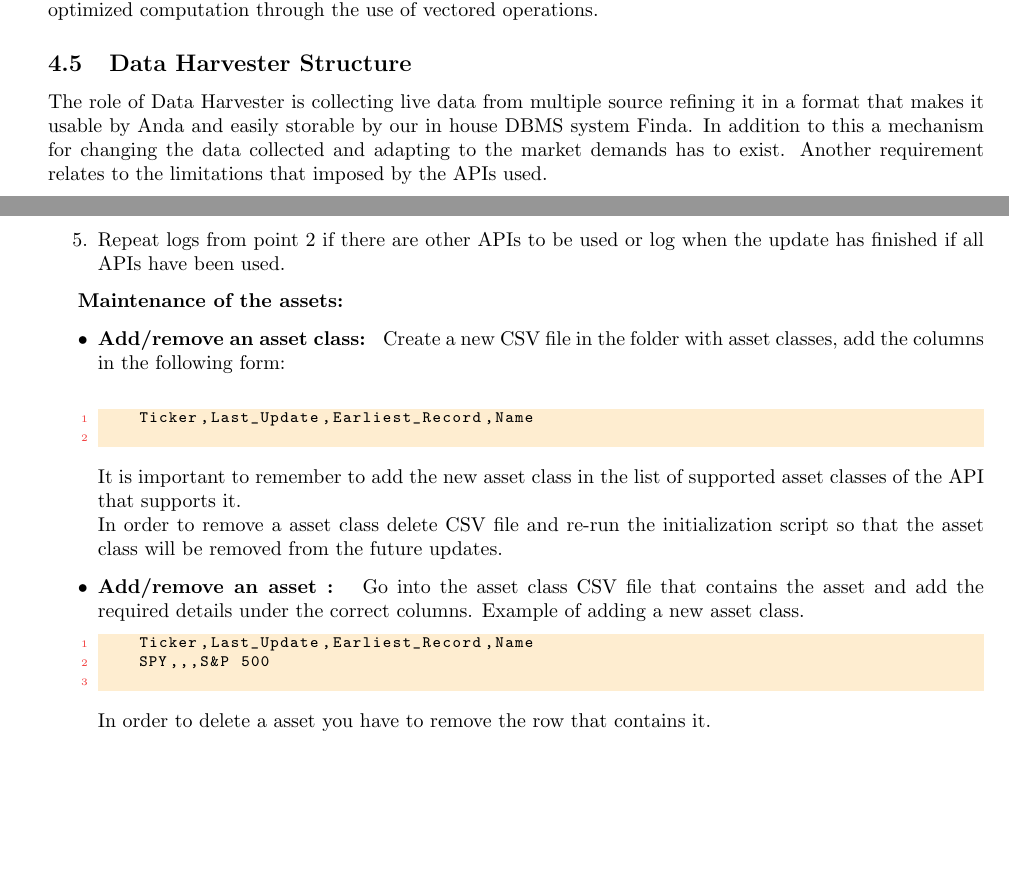
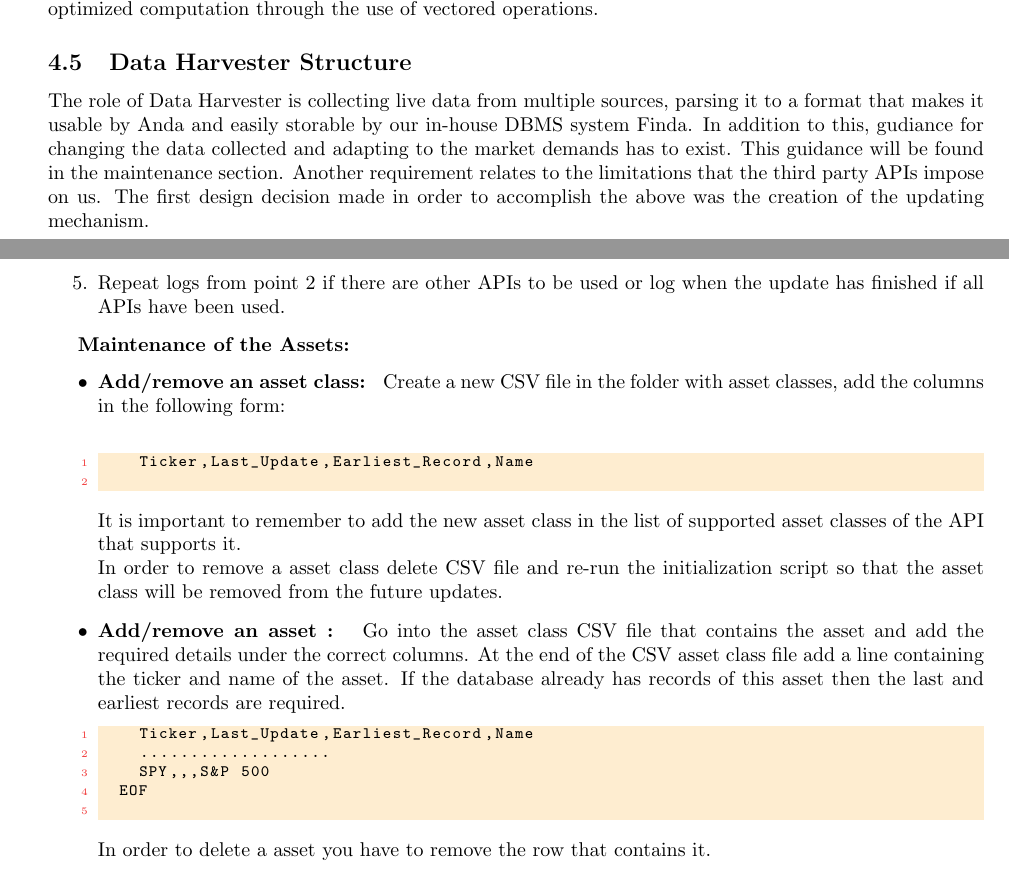
Before and after one commit to Veluga/Thalia-Backtesting-Tool, a LaTeX document (Report/main.tex, which reads Report/04Design/design.tex): two parts of pages 14 and 19 of 36, joined at a grey line, cut so that both start at the same text, the shorter picture padded with empty space. Compiled offline with pdfLaTeX.

Commit message:
changes from albert s review

```diff
--- a/Report/04Design/design.tex
+++ b/Report/04Design/design.tex
@@ -70,8 +70,7 @@ Another important design decision has been the choice of data type to represent
 Finally, we have chosen NumPy \cite{walt2011numpy} for performing numerical calculations as this allows for highly optimized computation through the use of vectored operations.
 
 \subsection{Data Harvester Structure}
-The role of Data Harvester is collecting live data from multiple source  refining it in a format that makes it usable by Anda and easily storable  by our in house DBMS system Finda. In addition to this a mechanism for changing the data collected and adapting to the market demands has to exist. Another requirement relates to the limitations that imposed by the APIs used.
-
+The role of Data Harvester is collecting live data from multiple sources, parsing it to a format that makes it usable by Anda and easily storable by our in-house DBMS system Finda. In addition to this, gudiance for changing the data collected and adapting to the market demands has to exist. This guidance will be found in the maintenance section. Another requirement relates to the limitations that the third party APIs impose on us. The first design decision made in order to accomplish the above was the creation of the updating mechanism.
 
 
 \subsubsection{Continuous Updating Mechanism}
@@ -182,7 +181,7 @@ An extensive logging mechanism that logs information from all running parts of t
 
 
 
-\textbf{Maintenance of the assets:}
+\textbf{Maintenance of the Assets:}
 \begin{itemize}
     \item \textbf{Add/remove an asset class: } Create a new CSV file  in the folder with asset classes, add the columns in the following form:\newline
     \begin{lstlisting}
@@ -191,10 +190,12 @@ An extensive logging mechanism that logs information from all running parts of t
     It is important to remember to add the new asset class in the list of supported asset classes of the API that supports it.\newline
     In order to remove a asset class delete CSV file and re-run the initialization script so that the asset class will be removed from the future updates.
     \item \textbf{Add/remove an asset : } Go into the asset class CSV file that contains the asset and add the required details under the correct columns.
-    Example of adding a new asset class.
+    At the end of the CSV asset class file add a line containing the ticker and name of the asset. If the database already has records of this asset then the last and earliest records are required.
     \begin{lstlisting}
     Ticker,Last_Update,Earliest_Record,Name
+    ...................
     SPY,,,S&P 500
+	EOF
     \end{lstlisting}
     In order to delete a asset you have to remove the row that contains it.
 
```
Also changed, not shown: Report/05Coding/coding.tex (+1 -2 lines), Report/04Design/design.tex (2 more changed lines).
